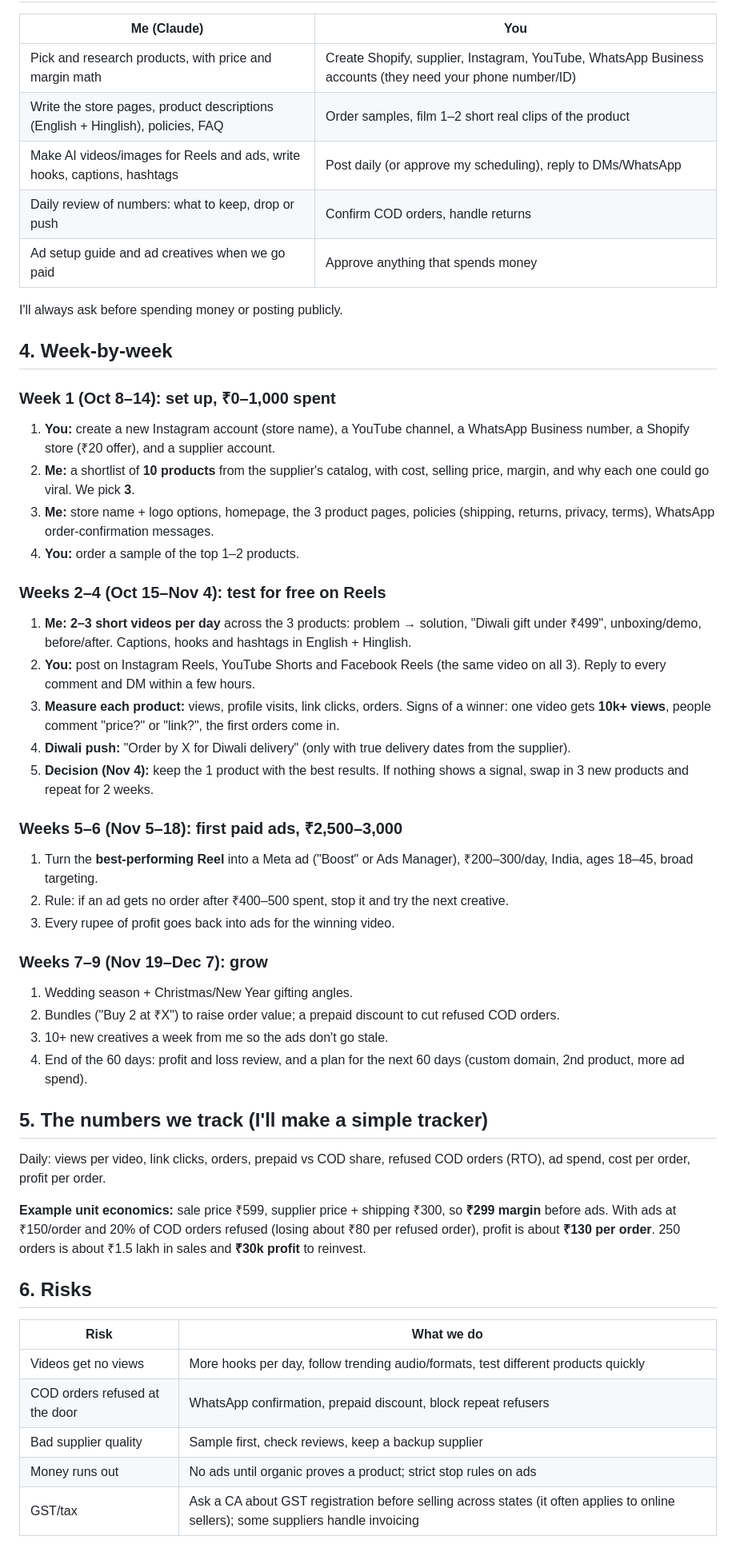
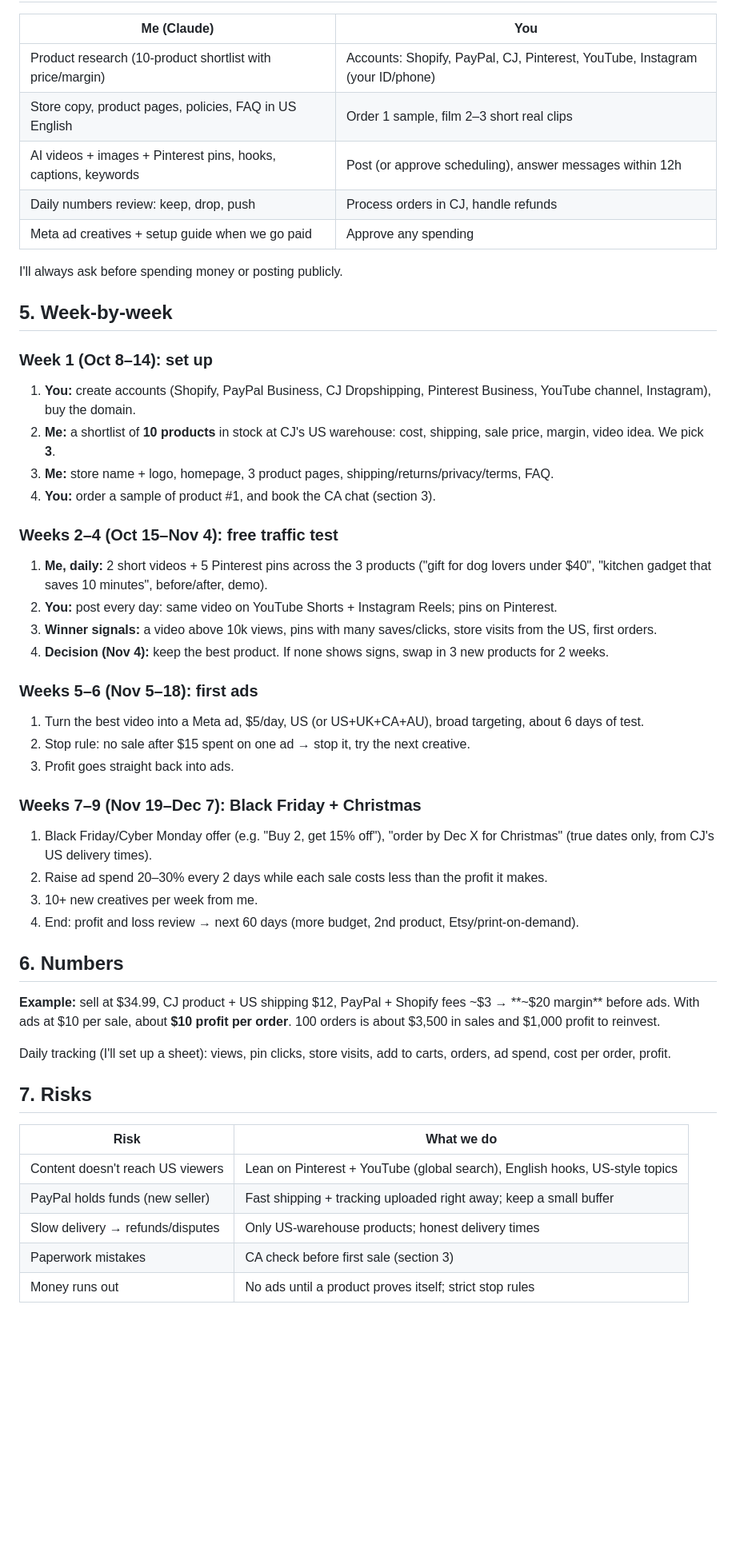
Before and after one commit to jai-bhardwaj/ai-dropshipping, a Markdown page: PLAN.md, the part around one of its changes. Shown at 80% size. Drawn GitHub-style; blank space fills up the shorter version.

Commit message:
Switch plan to global (US/UK/CA/AU) dropshipping from India
Co-Authored-By: Claude Opus 5.5 <noreply@anthropic.com>
Claude-Session: https://claude.ai/code/session_01QbRAmK33mtEt63j7wSarN6

```diff
--- a/PLAN.md
+++ b/PLAN.md
@@ -37,53 +46,52 @@ Not spent at first: a custom domain (use the free `.myshopify.com` address until
 
 | Me (Claude) | You |
 |---|---|
-| Pick and research products, with price and margin math | Create Shopify, supplier, Instagram, YouTube, WhatsApp Business accounts (they need your phone number/ID) |
-| Write the store pages, product descriptions (English + Hinglish), policies, FAQ | Order samples, film 1–2 short real clips of the product |
-| Make AI videos/images for Reels and ads, write hooks, captions, hashtags | Post daily (or approve my scheduling), reply to DMs/WhatsApp |
-| Daily review of numbers: what to keep, drop or push | Confirm COD orders, handle returns |
-| Ad setup guide and ad creatives when we go paid | Approve anything that spends money |
+| Product research (10-product shortlist with price/margin) | Accounts: Shopify, PayPal, CJ, Pinterest, YouTube, Instagram (your ID/phone) |
+| Store copy, product pages, policies, FAQ in US English | Order 1 sample, film 2–3 short real clips |
+| AI videos + images + Pinterest pins, hooks, captions, keywords | Post (or approve scheduling), answer messages within 12h |
+| Daily numbers review: keep, drop, push | Process orders in CJ, handle refunds |
+| Meta ad creatives + setup guide when we go paid | Approve any spending |
 
 I'll always ask before spending money or posting publicly.
 
-## 4. Week-by-week
+## 5. Week-by-week
 
-### Week 1 (Oct 8–14): set up, ₹0–1,000 spent
-1. **You:** create a new Instagram account (store name), a YouTube channel, a WhatsApp Business number, a Shopify store (₹20 offer), and a supplier account.
-2. **Me:** a shortlist of **10 products** from the supplier's catalog, with cost, selling price, margin, and why each one could go viral. We pick **3**.
-3. **Me:** store name + logo options, homepage, the 3 product pages, policies (shipping, returns, privacy, terms), WhatsApp order-confirmation messages.
-4. **You:** order a sample of the top 1–2 products.
+### Week 1 (Oct 8–14): set up
+1. **You:** create accounts (Shopify, PayPal Business, CJ Dropshipping, Pinterest Business, YouTube channel, Instagram), buy the domain.
+2. **Me:** a shortlist of **10 products** in stock at CJ's US warehouse: cost, shipping, sale price, margin, video idea. We pick **3**.
+3. **Me:** store name + logo, homepage, 3 product pages, shipping/returns/privacy/terms, FAQ.
+4. **You:** order a sample of product #1, and book the CA chat (section 3).
 
-### Weeks 2–4 (Oct 15–Nov 4): test for free on Reels
-1. **Me:** **2–3 short videos per day** across the 3 products: problem → solution, "Diwali gift under ₹499", unboxing/demo, before/after. Captions, hooks and hashtags in English + Hinglish.
-2. **You:** post on Instagram Reels, YouTube Shorts and Facebook Reels (the same video on all 3). Reply to every comment and DM within a few hours.
-3. **Measure each product:** views, profile visits, link clicks, orders. Signs of a winner: one video gets **10k+ views**, people comment "price?" or "link?", the first orders come in.
-4. **Diwali push:** "Order by X for Diwali delivery" (only with true delivery dates from the supplier).
-5. **Decision (Nov 4):** keep the 1 product with the best results. If nothing shows a signal, swap in 3 new products and repeat for 2 weeks.
+### Weeks 2–4 (Oct 15–Nov 4): free traffic test
+1. **Me, daily:** 2 short videos + 5 Pinterest pins across the 3 products ("gift for dog lovers under $40", "kitchen gadget that saves 10 minutes", before/after, demo).
+2. **You:** post every day: same video on YouTube Shorts + Instagram Reels; pins on Pinterest.
+3. **Winner signals:** a video above 10k views, pins with many saves/clicks, store visits from the US, first orders.
+4. **Decision (Nov 4):** keep the best product. If none shows signs, swap in 3 new products for 2 weeks.
 
-### Weeks 5–6 (Nov 5–18): first paid ads, ₹2,500–3,000
-1. Turn the **best-performing Reel** into a Meta ad ("Boost" or Ads Manager), ₹200–300/day, India, ages 18–45, broad targeting.
-2. Rule: if an ad gets no order after ₹400–500 spent, stop it and try the next creative.
-3. Every rupee of profit goes back into ads for the winning video.
+### Weeks 5–6 (Nov 5–18): first ads
+1. Turn the best video into a Meta ad, $5/day, US (or US+UK+CA+AU), broad targeting, about 6 days of test.
+2. Stop rule: no sale after $15 spent on one ad → stop it, try the next creative.
+3. Profit goes straight back into ads.
 
-### Weeks 7–9 (Nov 19–Dec 7): grow
-1. Wedding season + Christmas/New Year gifting angles.
-2. Bundles ("Buy 2 at ₹X") to raise order value; a prepaid discount to cut refused COD orders.
-3. 10+ new creatives a week from me so the ads don't go stale.
-4. End of the 60 days: profit and loss review, and a plan for the next 60 days (custom domain, 2nd product, more ad spend).
+### Weeks 7–9 (Nov 19–Dec 7): Black Friday + Christmas
+1. Black Friday/Cyber Monday offer (e.g. "Buy 2, get 15% off"), "order by Dec X for Christmas" (true dates only, from CJ's US delivery times).
+2. Raise ad spend 20–30% every 2 days while each sale costs less than the profit it makes.
+3. 10+ new creatives per week from me.
+4. End: profit and loss review → next 60 days (more budget, 2nd product, Etsy/print-on-demand).
 
-## 5. The numbers we track (I'll make a simple tracker)
+## 6. Numbers
 
-Daily: views per video, link clicks, orders, prepaid vs COD share, refused COD orders (RTO), ad spend, cost per order, profit per order.
+**Example:** sell at $34.99, CJ product + US shipping $12, PayPal + Shopify fees ~$3 → **~$20 margin** before ads. With ads at $10 per sale, about **$10 profit per order**. 100 orders is about $3,500 in sales and $1,000 profit to reinvest.
 
-**Example unit economics:** sale price ₹599, supplier price + shipping ₹300, so **₹299 margin** before ads. With ads at ₹150/order and 20% of COD orders refused (losing about ₹80 per refused order), profit is about **₹130 per order**. 250 orders is about ₹1.5 lakh in sales and **₹30k profit** to reinvest.
+Daily tracking (I'll set up a sheet): views, pin clicks, store visits, add to carts, orders, ad spend, cost per order, profit.
 
-## 6. Risks
+## 7. Risks
 
 | Risk | What we do |
 |---|---|
-| Videos get no views | More hooks per day, follow trending audio/formats, test different products quickly |
-| COD orders refused at the door | WhatsApp confirmation, prepaid discount, block repeat refusers |
-| Bad supplier quality | Sample first, check reviews, keep a backup supplier |
-| Money runs out | No ads until organic proves a product; strict stop rules on ads |
-| GST/tax | Ask a CA about GST registration before selling across states (it often applies to online sellers); some suppliers handle invoicing |
+| Content doesn't reach US viewers | Lean on Pinterest + YouTube (global search), English hooks, US-style topics |
+| PayPal holds funds (new seller) | Fast shipping + tracking uploaded right away; keep a small buffer |
+| Slow delivery → refunds/disputes | Only US-warehouse products; honest delivery times |
+| Paperwork mistakes | CA check before first sale (section 3) |
+| Money runs out | No ads until a product proves itself; strict stop rules |
 
```
Also changed, not shown: other parts of PLAN.md (+34 -27 lines).
